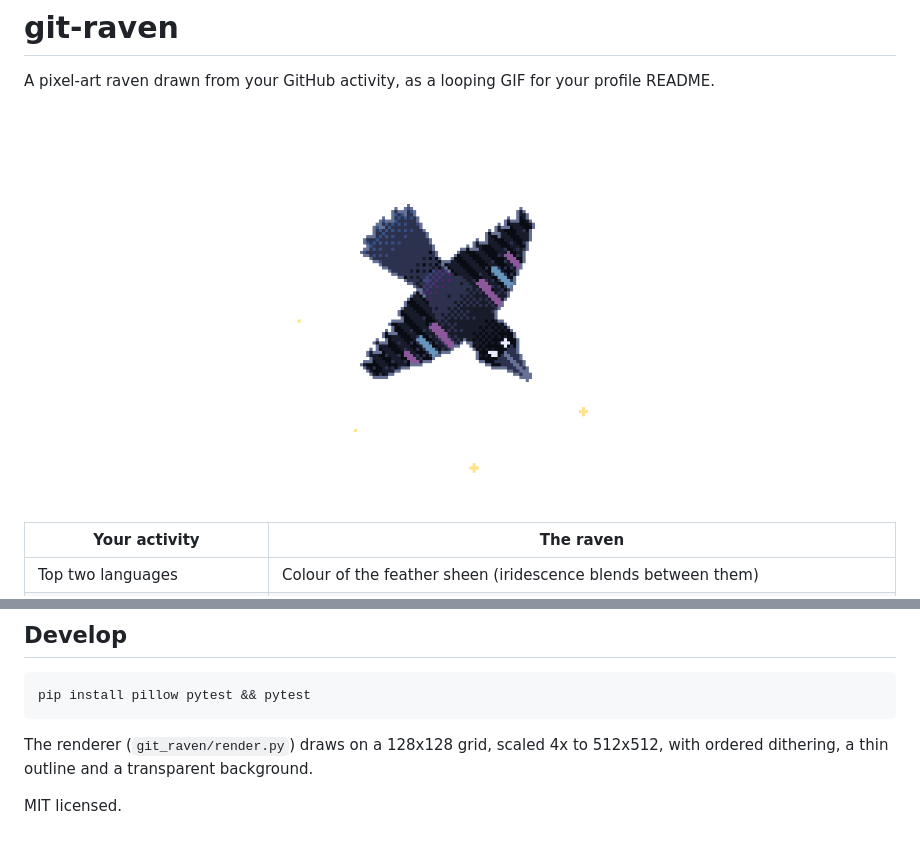
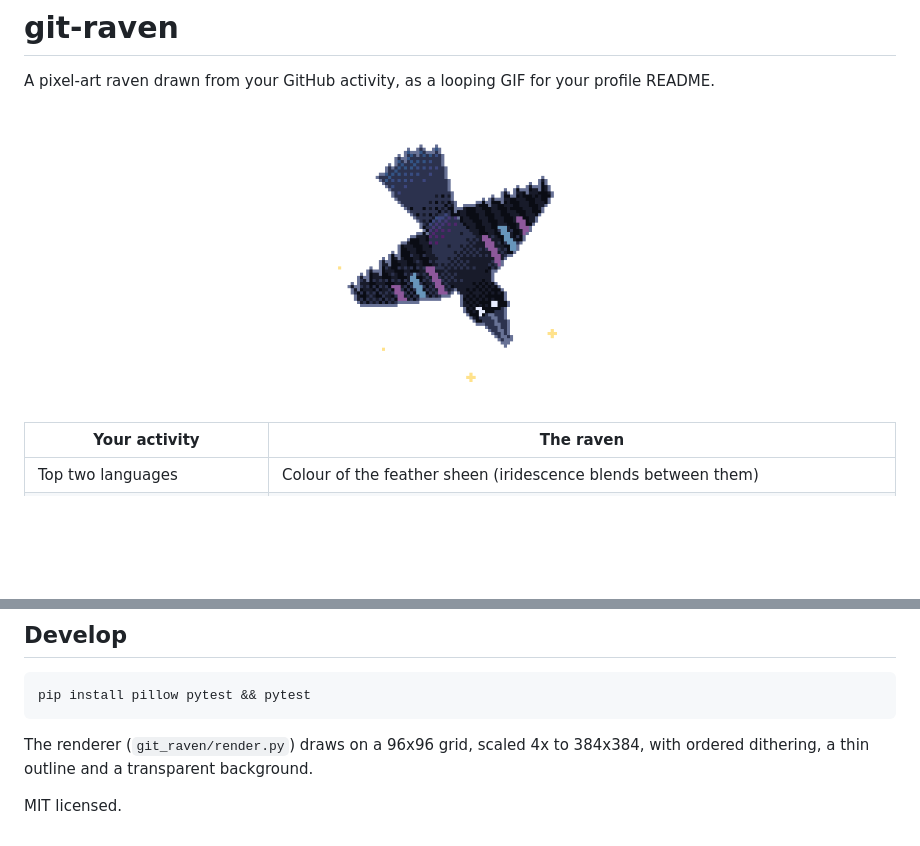
Before and after one commit to Ylli-Berisha/git-raven, a Markdown page: README.md, 2 parts joined by grey strips. GitHub-like rendering; pictures changed too: docs/demo.gif; blank space fills up the shorter version.

Commit message:
feat: smaller 384px canvas, same raven size
Co-Authored-By: Claude Sonnet 5.5 <noreply@anthropic.com>

````diff
--- a/README.md
+++ b/README.md
@@ -2,7 +2,7 @@
 
 A pixel-art raven drawn from your GitHub activity, as a looping GIF for your profile README.
 
-<p align="center"><img src="docs/demo.gif" width="400" alt="A pixel-art raven in flight" /></p>
+<p align="center"><img src="docs/demo.gif" width="300" alt="A pixel-art raven in flight" /></p>
 
 | Your activity | The raven |
 |---|---|
@@ -43,7 +43,7 @@ Flags `--stage`, `--streak` and `--yesterday` override the fetched values.
 pip install pillow pytest && pytest
 ```
 
-The renderer (`git_raven/render.py`) draws on a 128x128 grid, scaled 4x to 512x512,
+The renderer (`git_raven/render.py`) draws on a 96x96 grid, scaled 4x to 384x384,
 with ordered dithering, a thin outline and a transparent background.
 
 MIT licensed.
````
Also changed, not shown: other parts of README.md (+1 -1 lines), 2 other files.
